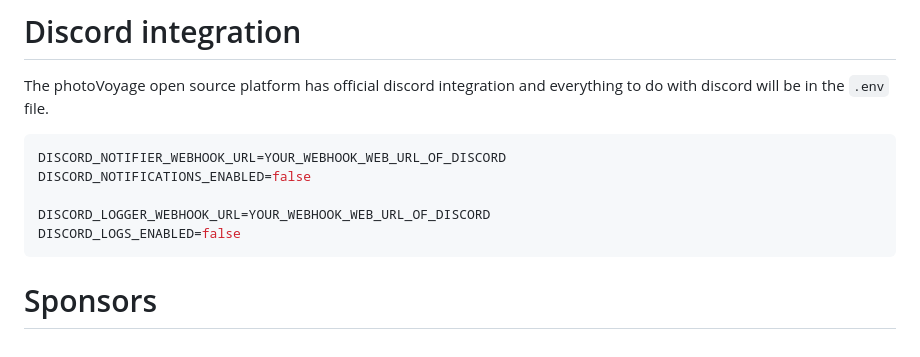
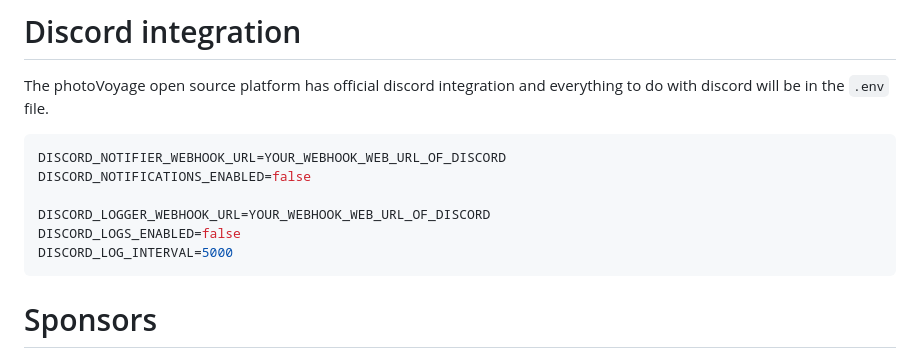
Before and after one commit to api-tsukasa/PhotoVoyage, a Markdown page: README.md, the part around the change. GitHub-like rendering.

Commit message:
Update README.md - add DISCORD_LOG_INTERVAL

````diff
--- a/README.md
+++ b/README.md
@@ -93,6 +93,7 @@ DISCORD_NOTIFICATIONS_ENABLED=false
 
 DISCORD_LOGGER_WEBHOOK_URL=YOUR_WEBHOOK_WEB_URL_OF_DISCORD
 DISCORD_LOGS_ENABLED=false
+DISCORD_LOG_INTERVAL=5000
 ```
 
 # Sponsors
````
